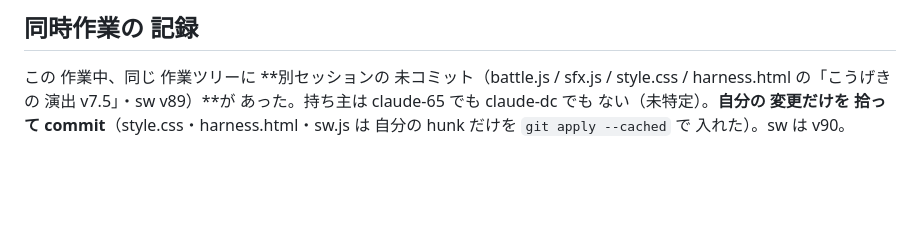
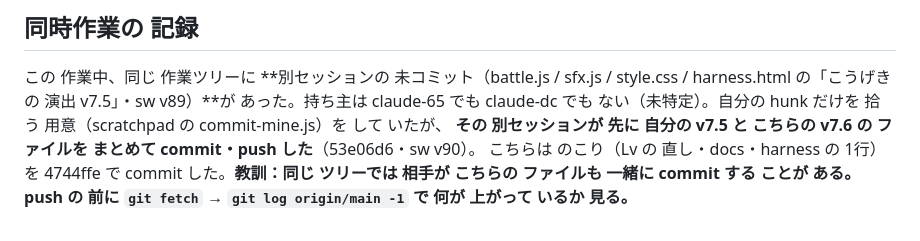
Before and after one commit to kota19830730-eng/manabi-monster, a Markdown page: docs/v7.6配る前の守りメモ.md, the part around the change. GitHub-like rendering; blank space fills up the shorter version.

Commit message:
docs: v7.6 メモの 同時作業の 記録を 事実に 合わせる
Co-Authored-By: Claude Fable 5.1 <noreply@anthropic.com>

```diff
--- a/docs/v7.6配る前の守りメモ.md
+++ b/docs/v7.6配る前の守りメモ.md
@@ -58,5 +58,7 @@ A の 中身は 3つ。**機能を 足す ものでは なく、同級生に 配
 ## 同時作業の 記録
 
 この 作業中、同じ 作業ツリーに **別セッションの 未コミット（battle.js / sfx.js / style.css / harness.html の「こうげきの 演出 v7.5」・sw v89）**が
-あった。持ち主は claude-65 でも claude-dc でも ない（未特定）。**自分の 変更だけを 拾って commit**（style.css・harness.html・sw.js は
-自分の hunk だけを `git apply --cached` で 入れた）。sw は v90。
+あった。持ち主は claude-65 でも claude-dc でも ない（未特定）。自分の hunk だけを 拾う 用意（scratchpad の commit-mine.js）を して いたが、
+**その 別セッションが 先に 自分の v7.5 と こちらの v7.6 の ファイルを まとめて commit・push した**（53e06d6・sw v90）。
+こちらは のこり（Lv の 直し・docs・harness の 1行）を 4744ffe で commit した。**教訓：同じ ツリーでは 相手が こちらの ファイルも 一緒に commit する ことが ある。
+push の 前に `git fetch` → `git log origin/main -1` で 何が 上がって いるか 見る。**
```
